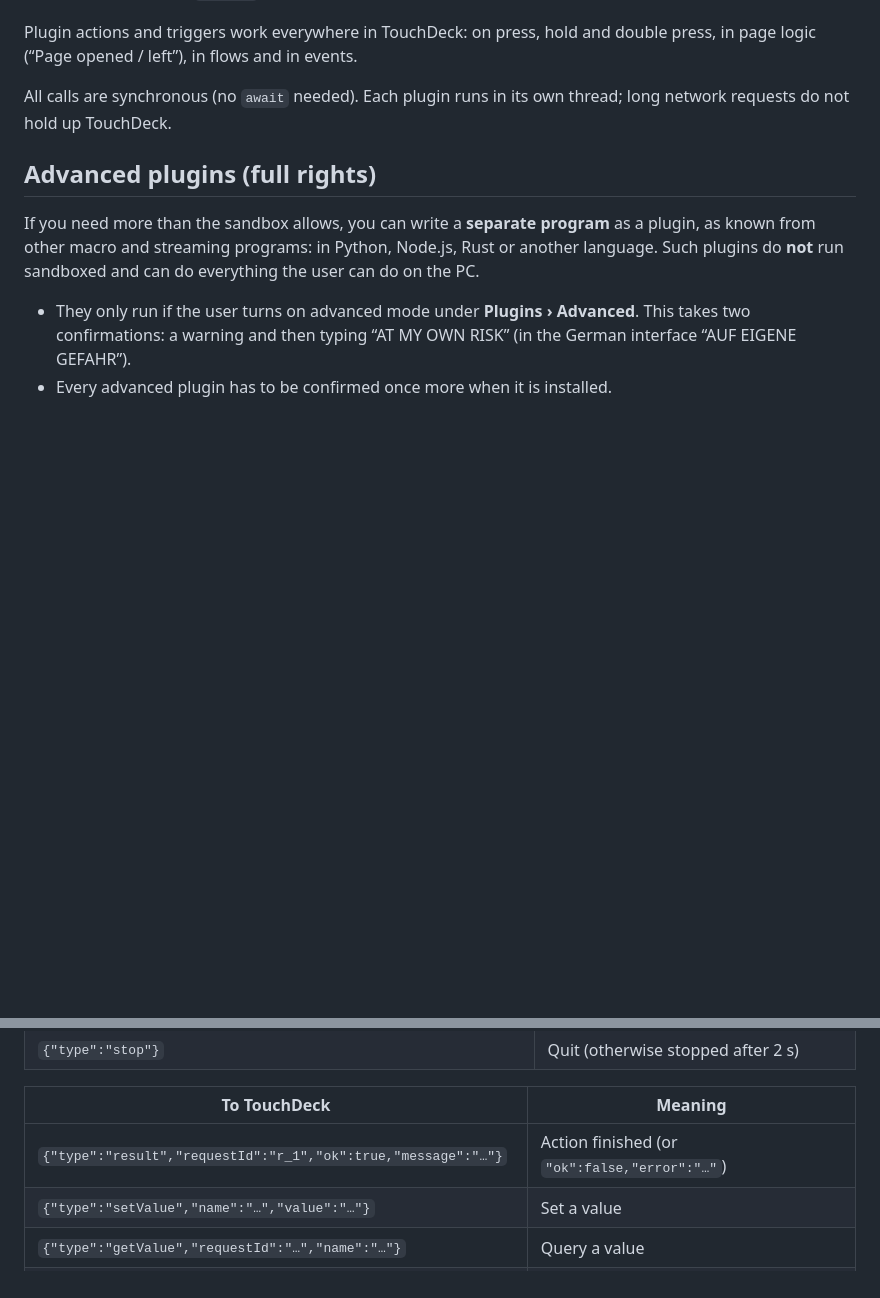
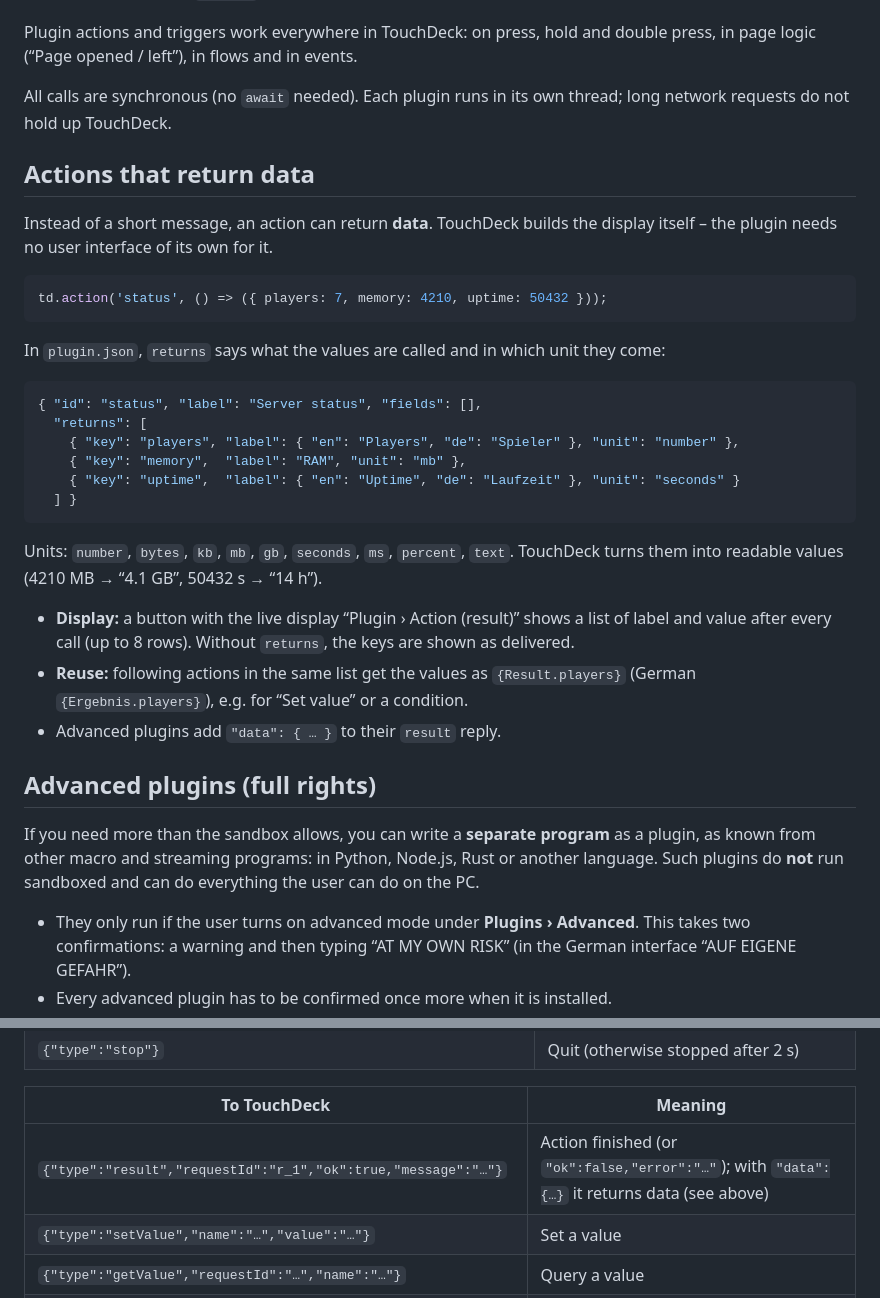
Before and after one commit to Marcel1853/touchdeck, a Markdown page: touchdeck-rs/PLUGINS.md, 2 parts joined by grey strips. Drawn GitHub-style; blank space fills up the shorter version.

````diff
--- a/touchdeck-rs/PLUGINS.md
+++ b/touchdeck-rs/PLUGINS.md
@@ -185,6 +185,35 @@ press, in page logic (“Page opened / left”), in flows and in events.
 All calls are synchronous (no `await` needed). Each plugin runs in its own thread;
 long network requests do not hold up TouchDeck.
 
+## Actions that return data
+
+Instead of a short message, an action can return **data**. TouchDeck builds the display itself – the
+plugin needs no user interface of its own for it.
+
+```js
+td.action('status', () => ({ players: 7, memory: 4210, uptime: 50432 }));
+```
+
+In `plugin.json`, `returns` says what the values are called and in which unit they come:
+
+```json
+{ "id": "status", "label": "Server status", "fields": [],
+  "returns": [
+    { "key": "players", "label": { "en": "Players", "de": "Spieler" }, "unit": "number" },
+    { "key": "memory",  "label": "RAM", "unit": "mb" },
+    { "key": "uptime",  "label": { "en": "Uptime", "de": "Laufzeit" }, "unit": "seconds" }
+  ] }
+```
+
+Units: `number`, `bytes`, `kb`, `mb`, `gb`, `seconds`, `ms`, `percent`, `text`.
+TouchDeck turns them into readable values (4210 MB → “4.1 GB”, 50432 s → “14 h”).
+
+- **Display:** a button with the live display “Plugin › Action (result)” shows a list of label and value
+  after every call (up to 8 rows). Without `returns`, the keys are shown as delivered.
+- **Reuse:** following actions in the same list get the values as `{Result.players}` (German
+  `{Ergebnis.players}`), e.g. for “Set value” or a condition.
+- Advanced plugins add `"data": { … }` to their `result` reply.
+
 ## Advanced plugins (full rights)
 
 If you need more than the sandbox allows, you can write a **separate program** as a
@@ -231,7 +260,7 @@ TouchDeck restarts it, at most three times per minute.
 
 | To TouchDeck | Meaning |
 |---|---|
-| `{"type":"result","requestId":"r_1","ok":true,"message":"…"}` | Action finished (or `"ok":false,"error":"…"`) |
+| `{"type":"result","requestId":"r_1","ok":true,"message":"…"}` | Action finished (or `"ok":false,"error":"…"`); with `"data":{…}` it returns data (see above) |
 | `{"type":"setValue","name":"…","value":"…"}` | Set a value |
 | `{"type":"getValue","requestId":"…","name":"…"}` | Query a value |
 | `{"type":"fire","trigger":"done","data":{…}}` | Report a trigger |
````
Also changed, not shown: touchdeck-rs/PLUGINS.de.md (+30 -1 lines).
